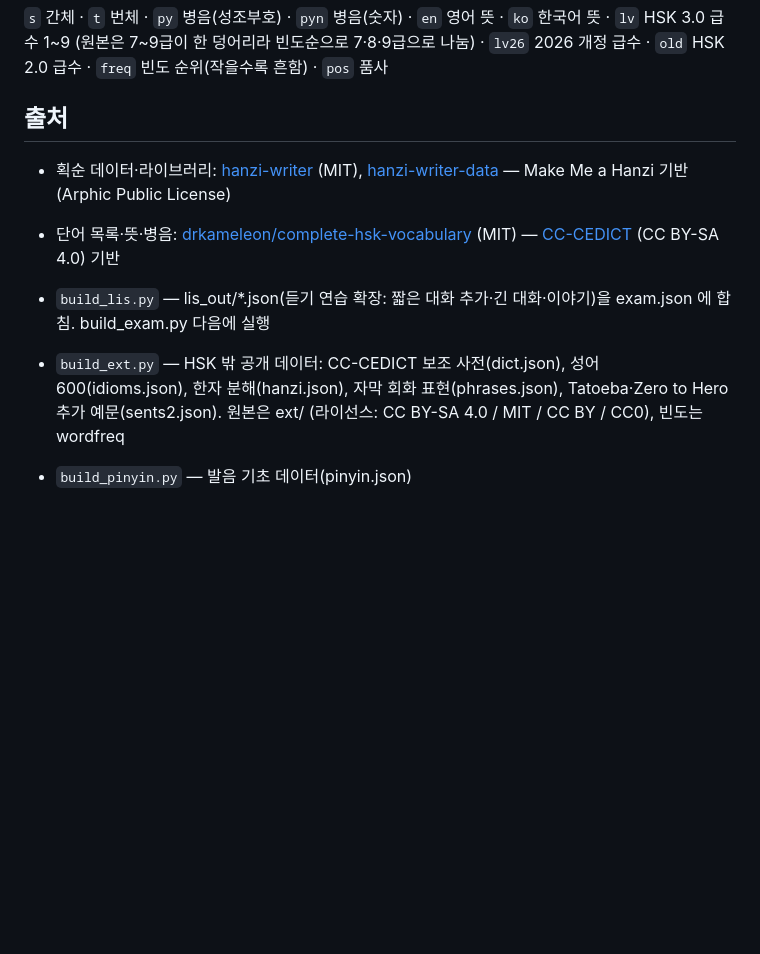
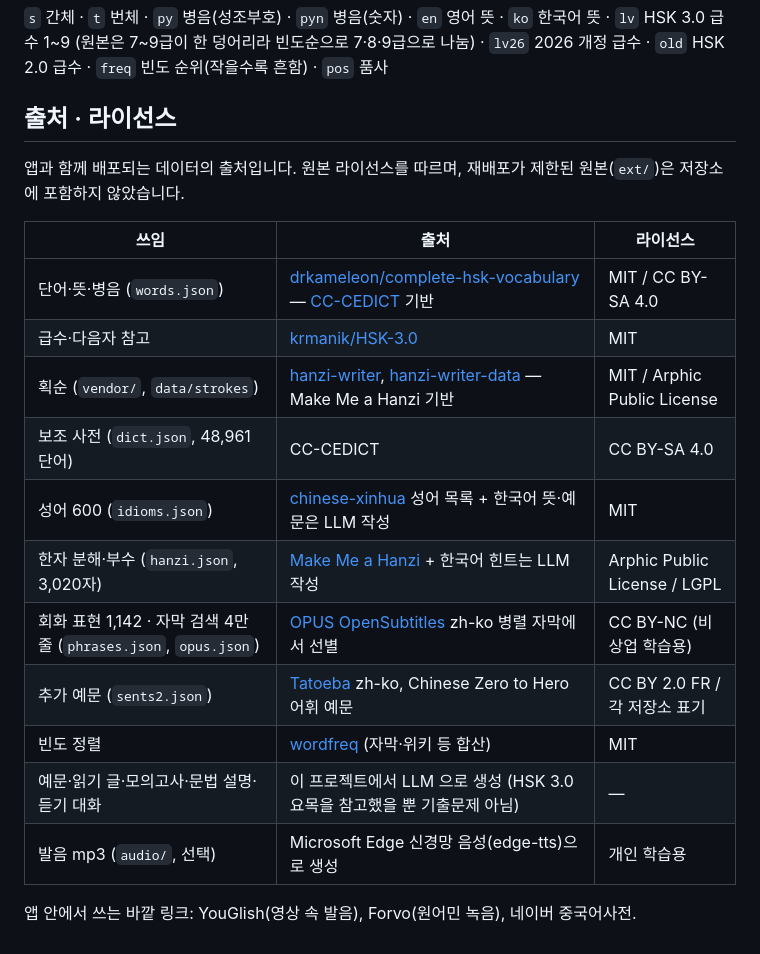
Before and after one commit to HamSeojin/zh-typing, a Markdown page: README.md, the part around one of its changes. GitHub-like rendering; blank space fills up the shorter version.

```diff
--- a/README.md
+++ b/README.md
@@ -99,11 +124,22 @@ python make_index.py
 
 `s` 간체 · `t` 번체 · `py` 병음(성조부호) · `pyn` 병음(숫자) · `en` 영어 뜻 · `ko` 한국어 뜻 · `lv` HSK 3.0 급수 1~9 (원본은 7~9급이 한 덩어리라 빈도순으로 7·8·9급으로 나눔) · `lv26` 2026 개정 급수 · `old` HSK 2.0 급수 · `freq` 빈도 순위(작을수록 흔함) · `pos` 품사
 
-## 출처
+## 출처 · 라이선스
 
-- 획순 데이터·라이브러리: [hanzi-writer](https://github.com/chanind/hanzi-writer) (MIT), [hanzi-writer-data](https://github.com/chanind/hanzi-writer-data) — Make Me a Hanzi 기반 (Arphic Public License)
-- 단어 목록·뜻·병음: [drkameleon/complete-hsk-vocabulary](https://github.com/drkameleon/complete-hsk-vocabulary) (MIT) — [CC-CEDICT](https://www.mdbg.net/chinese/dictionary?page=cedict) (CC BY-SA 4.0) 기반
+앱과 함께 배포되는 데이터의 출처입니다. 원본 라이선스를 따르며, 재배포가 제한된 원본(`ext/`)은 저장소에 포함하지 않았습니다.
 
-- `build_lis.py` — lis_out/*.json(듣기 연습 확장: 짧은 대화 추가·긴 대화·이야기)을 exam.json 에 합침. build_exam.py 다음에 실행
-- `build_ext.py` — HSK 밖 공개 데이터: CC-CEDICT 보조 사전(dict.json), 성어 600(idioms.json), 한자 분해(hanzi.json), 자막 회화 표현(phrases.json), Tatoeba·Zero to Hero 추가 예문(sents2.json). 원본은 ext/ (라이선스: CC BY-SA 4.0 / MIT / CC BY / CC0), 빈도는 wordfreq
-- `build_pinyin.py` — 발음 기초 데이터(pinyin.json)
+| 쓰임 | 출처 | 라이선스 |
+|---|---|---|
+| 단어·뜻·병음 (`words.json`) | [drkameleon/complete-hsk-vocabulary](https://github.com/drkameleon/complete-hsk-vocabulary) — [CC-CEDICT](https://www.mdbg.net/chinese/dictionary?page=cedict) 기반 | MIT / CC BY-SA 4.0 |
+| 급수·다음자 참고 | [krmanik/HSK-3.0](https://github.com/krmanik/HSK-3.0) | MIT |
+| 획순 (`vendor/`, `data/strokes`) | [hanzi-writer](https://github.com/chanind/hanzi-writer), [hanzi-writer-data](https://github.com/chanind/hanzi-writer-data) — Make Me a Hanzi 기반 | MIT / Arphic Public License |
+| 보조 사전 (`dict.json`, 48,961 단어) | CC-CEDICT | CC BY-SA 4.0 |
+| 성어 600 (`idioms.json`) | [chinese-xinhua](https://github.com/pwxcoo/chinese-xinhua) 성어 목록 + 한국어 뜻·예문은 LLM 작성 | MIT |
+| 한자 분해·부수 (`hanzi.json`, 3,020자) | [Make Me a Hanzi](https://github.com/skishore/makemeahanzi) + 한국어 힌트는 LLM 작성 | Arphic Public License / LGPL |
+| 회화 표현 1,142 · 자막 검색 4만 줄 (`phrases.json`, `opus.json`) | [OPUS OpenSubtitles](https://opus.nlpl.eu/OpenSubtitles.php) zh-ko 병렬 자막에서 선별 | CC BY-NC (비상업 학습용) |
+| 추가 예문 (`sents2.json`) | [Tatoeba](https://tatoeba.org) zh-ko, Chinese Zero to Hero 어휘 예문 | CC BY 2.0 FR / 각 저장소 표기 |
+| 빈도 정렬 | [wordfreq](https://github.com/rspeer/wordfreq) (자막·위키 등 합산) | MIT |
+| 예문·읽기 글·모의고사·문법 설명·듣기 대화 | 이 프로젝트에서 LLM 으로 생성 (HSK 3.0 요목을 참고했을 뿐 기출문제 아님) | — |
+| 발음 mp3 (`audio/`, 선택) | Microsoft Edge 신경망 음성(edge-tts)으로 생성 | 개인 학습용 |
+
+앱 안에서 쓰는 바깥 링크: YouGlish(영상 속 발음), Forvo(원어민 녹음), 네이버 중국어사전.
```
Also changed, not shown: other parts of README.md (+33 -8 lines).
